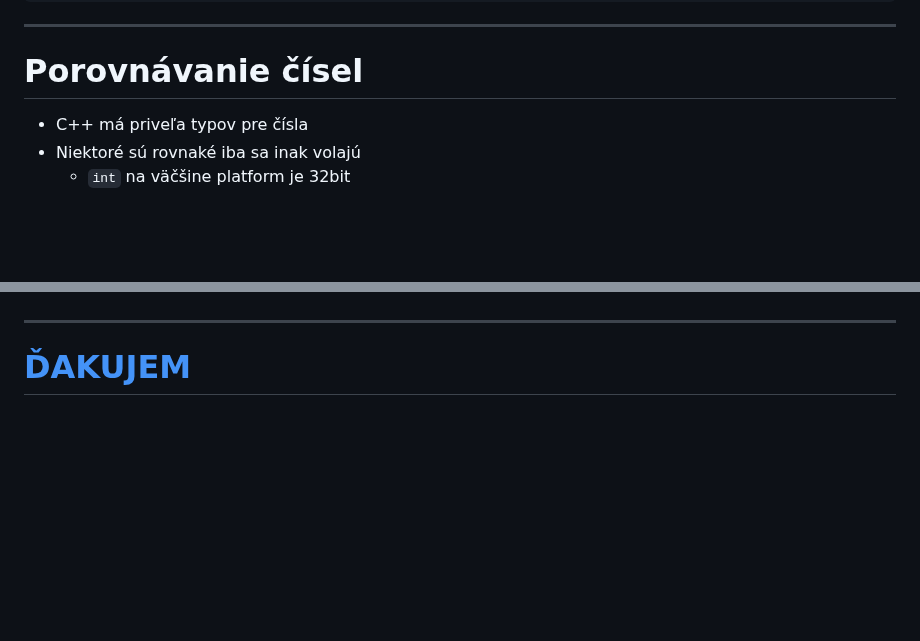
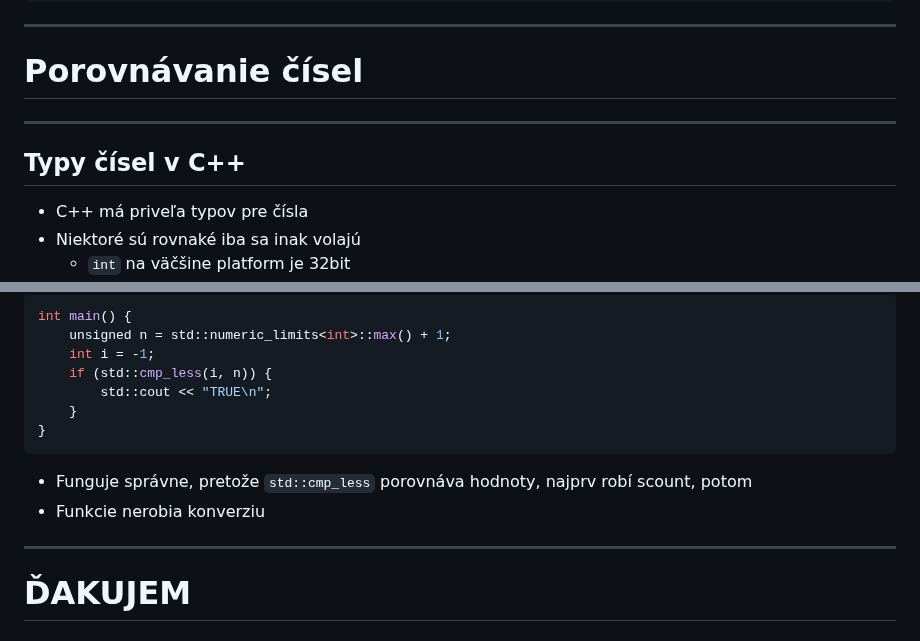
Before and after one commit to cppseminar/apc-lectures, a Markdown page: public/lectures/lambdas.md, 2 parts joined by grey strips. Rendered like a GitHub page; blank space fills up the shorter version.

````diff
--- a/public/lectures/lambdas.md
+++ b/public/lectures/lambdas.md
@@ -1029,6 +1029,10 @@ std::get<std::string>(a); // will throw
 
 # Porovnávanie čísel
 
+---
+
+## Typy čísel v C++
+
 * C++ má priveľa typov pre čísla
 * Niektoré sú rovnaké iba sa inak volajú
    * `int` na väčšine platform je 32bit
@@ -1077,3 +1095,15 @@ TODO
+```cpp
+int main() {
+    unsigned n = std::numeric_limits<int>::max() + 1;
+    int i = -1;
+    if (std::cmp_less(i, n)) {
+        std::cout << "TRUE\n";
+    }
+}
+```
+
+* Funguje správne, pretože `std::cmp_less` porovnáva hodnoty, najprv robí scount, potom
+* Funkcie nerobia konverziu
 
 ---
 
````
Also changed, not shown: other parts of public/lectures/lambdas.md (+19 -5 lines).
